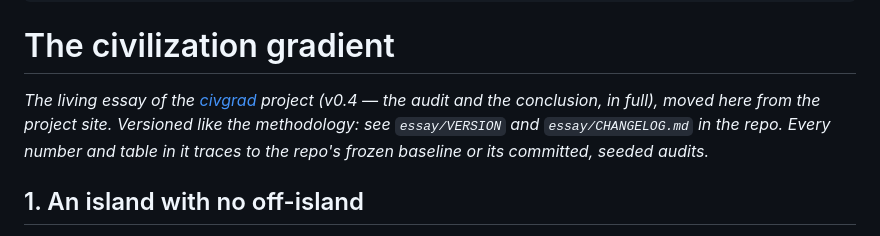
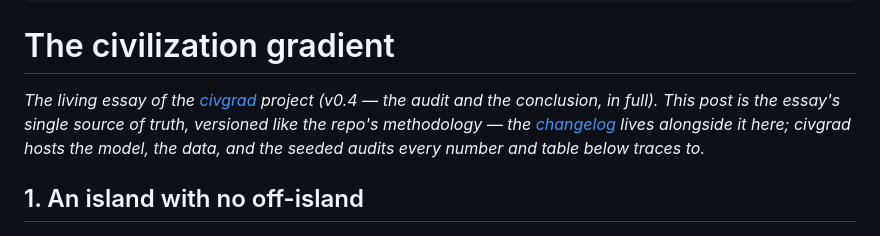
Before and after one commit to a20r/blog, a Markdown page: posts/the-civilization-gradient.md, the part around the change. GitHub-like rendering.

```diff
--- a/posts/the-civilization-gradient.md
+++ b/posts/the-civilization-gradient.md
@@ -6,10 +6,11 @@ summary: "The living essay of the civgrad project: model a civilization's supply
 # The civilization gradient
 
 *The living essay of the [civgrad](https://github.com/a20r/civgrad) project
-(v0.4 — the audit and the conclusion, in full), moved here from the project
-site. Versioned like the methodology: see `essay/VERSION` and
-`essay/CHANGELOG.md` in the repo. Every number and table in it traces to
-the repo's frozen baseline or its committed, seeded audits.*
+(v0.4 — the audit and the conclusion, in full). This post is the essay's
+single source of truth, versioned like the repo's methodology — the
+[changelog](https://github.com/a20r/blog/blob/main/posts/the-civilization-gradient-changelog.md)
+lives alongside it here; civgrad hosts the model, the data, and the
+seeded audits every number and table below traces to.*
 
 ## 1. An island with no off-island
 
```
Also changed, not shown: posts/the-civilization-gradient-changelog.md (added, +56 -0 lines).
